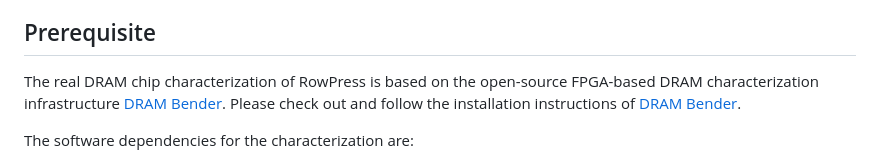
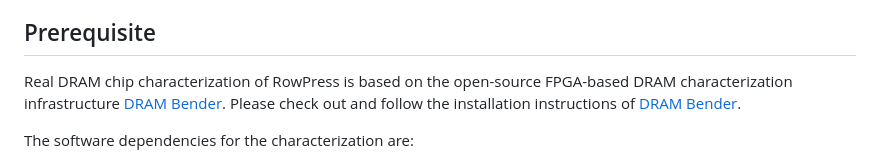
Before and after one commit to CMU-SAFARI/RowPress, a Markdown page: README.md, the part around the change. Rendered like a GitHub page.

```diff
--- a/README.md
+++ b/README.md
@@ -25,7 +25,7 @@ This repository consists of three parts:
 We provide the source code of our characterization program, a python script to drive the characterization experiments, and a set of scripts and a Jupyter notebook to analyze and plot the results.
 
 ## Prerequisite
-The real DRAM chip characterization of RowPress is based on the open-source FPGA-based DRAM characterization infrastructure [DRAM Bender](https://github.com/CMU-SAFARI/DRAM-Bender). Please check out and follow the installation instructions of [DRAM Bender](https://github.com/CMU-SAFARI/DRAM-Bender).
+Real DRAM chip characterization of RowPress is based on the open-source FPGA-based DRAM characterization infrastructure [DRAM Bender](https://github.com/CMU-SAFARI/DRAM-Bender). Please check out and follow the installation instructions of [DRAM Bender](https://github.com/CMU-SAFARI/DRAM-Bender).
 
 The software dependencies for the characterization are:
 - GNU Make, CMake 3.10+
```
